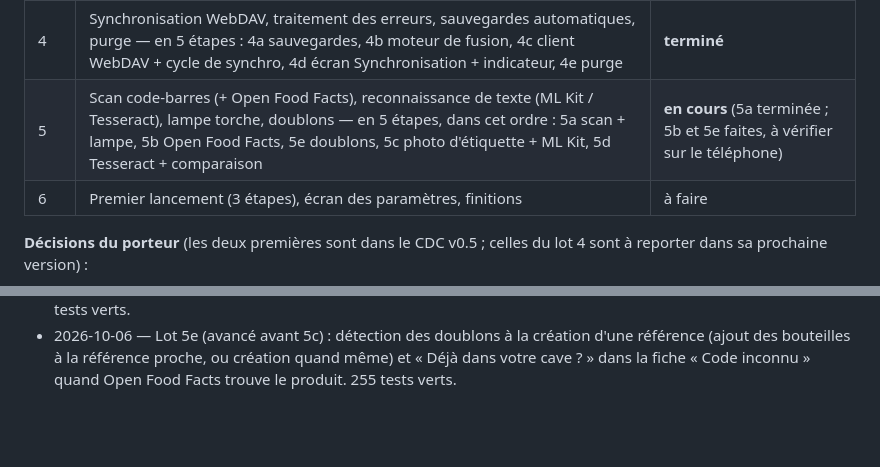
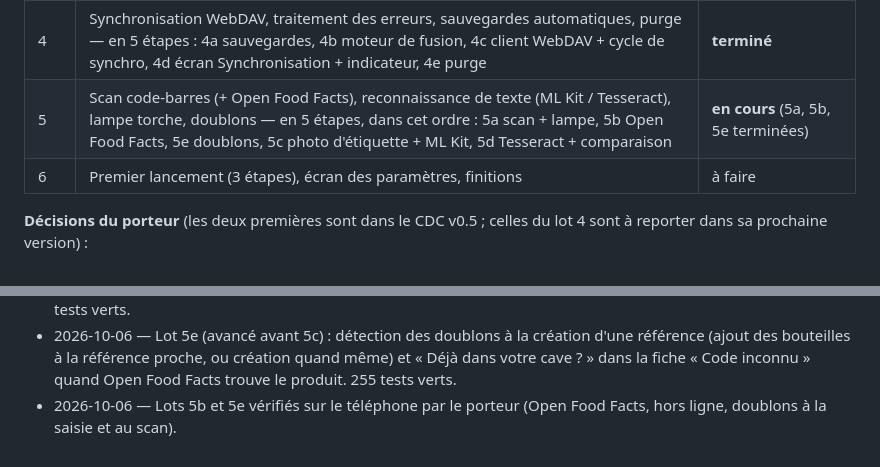
Before and after one commit to Max-horion/MaCave, a Markdown page: CLAUDE.md, 2 parts joined by grey strips. Drawn GitHub-style; blank space fills up the shorter version.

Commit message:
Lots 5b et 5e vérifiés sur le téléphone
Co-Authored-By: Claude Opus 5.5 <noreply@anthropic.com>

```diff
--- a/CLAUDE.md
+++ b/CLAUDE.md
@@ -50,7 +50,7 @@ flutter build apk --release          # APK seul (installation : tool/installer.s
 | 2 | Liste, recherche plein texte (FTS5, migration de schéma v1 → v2), filtres/tris, fiche référence et lots, ajout, sortie rapide « −1 » avec annulation | **terminé** |
 | 3 | Inventaire guidé, statistiques, import Vivino, import/export CSV, historique sur la fiche | **terminé** (vérif. téléphone en attente) |
 | 4 | Synchronisation WebDAV, traitement des erreurs, sauvegardes automatiques, purge — en 5 étapes : 4a sauvegardes, 4b moteur de fusion, 4c client WebDAV + cycle de synchro, 4d écran Synchronisation + indicateur, 4e purge | **terminé** |
-| 5 | Scan code-barres (+ Open Food Facts), reconnaissance de texte (ML Kit / Tesseract), lampe torche, doublons — en 5 étapes, dans cet ordre : 5a scan + lampe, 5b Open Food Facts, 5e doublons, 5c photo d'étiquette + ML Kit, 5d Tesseract + comparaison | **en cours** (5a terminée ; 5b et 5e faites, à vérifier sur le téléphone) |
+| 5 | Scan code-barres (+ Open Food Facts), reconnaissance de texte (ML Kit / Tesseract), lampe torche, doublons — en 5 étapes, dans cet ordre : 5a scan + lampe, 5b Open Food Facts, 5e doublons, 5c photo d'étiquette + ML Kit, 5d Tesseract + comparaison | **en cours** (5a, 5b, 5e terminées) |
 | 6 | Premier lancement (3 étapes), écran des paramètres, finitions | à faire |
 
 **Décisions du porteur** (les deux premières sont dans le CDC v0.5 ; celles du lot 4 sont à reporter dans sa prochaine version) :
@@ -186,3 +186,4 @@ Pièges rencontrés :
 - 2026-10-06 — Lot 5a vérifié sur le téléphone par le porteur (scan, lampe, association, « −1 »).
 - 2026-10-06 — Lot 5b : Open Food Facts pour les codes inconnus (fiche pré-remplie : nom, producteur, degré, volume, type et caractéristiques), envoi du code signalé, jamais de QR code envoyé, hors ligne sans requête. 238 tests verts.
 - 2026-10-06 — Lot 5e (avancé avant 5c) : détection des doublons à la création d'une référence (ajout des bouteilles à la référence proche, ou création quand même) et « Déjà dans votre cave ? » dans la fiche « Code inconnu » quand Open Food Facts trouve le produit. 255 tests verts.
+- 2026-10-06 — Lots 5b et 5e vérifiés sur le téléphone par le porteur (Open Food Facts, hors ligne, doublons à la saisie et au scan).
```
